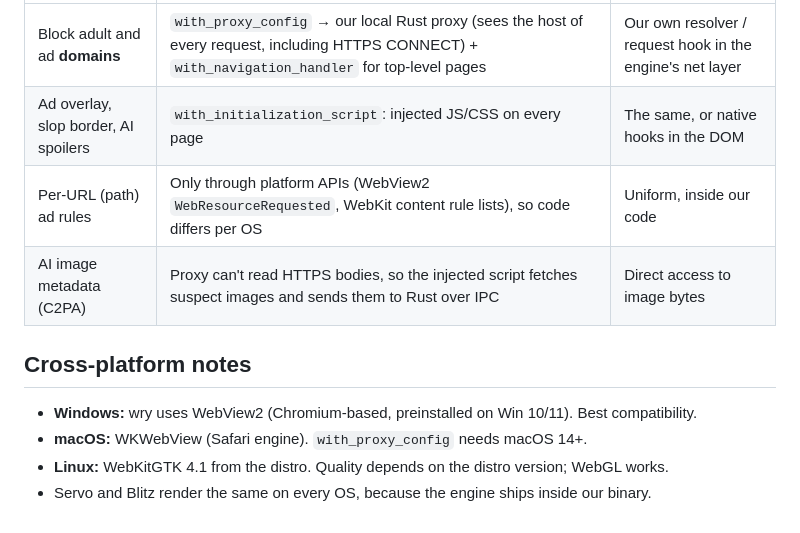
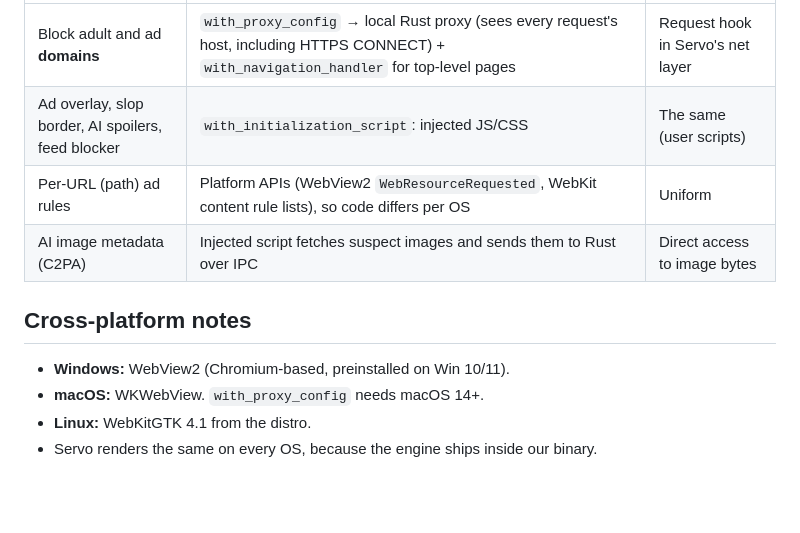
Before and after one commit to Cod3rs-org/canbec, a Markdown page: docs/research/05-engine-bakeoff.md, the part around one of its changes. Drawn GitHub-style; blank space fills up the shorter version.

```diff
--- a/docs/research/05-engine-bakeoff.md
+++ b/docs/research/05-engine-bakeoff.md
@@ -27,12 +56,12 @@ Run it: `cargo run --release --manifest-path prototypes/engine-wry/Cargo.toml --
 |---|---|---|
-| Block adult and ad **domains** | `with_proxy_config` → our local Rust proxy (sees the host of every request, including HTTPS CONNECT) + `with_navigation_handler` for top-level pages | Our own resolver / request hook in the engine's net layer |
-| Ad overlay, slop border, AI spoilers | `with_initialization_script`: injected JS/CSS on every page | The same, or native hooks in the DOM |
-| Per-URL (path) ad rules | Only through platform APIs (WebView2 `WebResourceRequested`, WebKit content rule lists), so code differs per OS | Uniform, inside our code |
-| AI image metadata (C2PA) | Proxy can't read HTTPS bodies, so the injected script fetches suspect images and sends them to Rust over IPC | Direct access to image bytes |
+| Block adult and ad **domains** | `with_proxy_config` → local Rust proxy (sees every request's host, including HTTPS CONNECT) + `with_navigation_handler` for top-level pages | Request hook in Servo's net layer |
+| Ad overlay, slop border, AI spoilers, feed blocker | `with_initialization_script`: injected JS/CSS | The same (user scripts) |
+| Per-URL (path) ad rules | Platform APIs (WebView2 `WebResourceRequested`, WebKit content rule lists), so code differs per OS | Uniform |
+| AI image metadata (C2PA) | Injected script fetches suspect images and sends them to Rust over IPC | Direct access to image bytes |
 
 ## Cross-platform notes
 
-- **Windows:** wry uses WebView2 (Chromium-based, preinstalled on Win 10/11). Best compatibility.
-- **macOS:** WKWebView (Safari engine). `with_proxy_config` needs macOS 14+.
-- **Linux:** WebKitGTK 4.1 from the distro. Quality depends on the distro version; WebGL works.
-- Servo and Blitz render the same on every OS, because the engine ships inside our binary.
+- **Windows:** WebView2 (Chromium-based, preinstalled on Win 10/11).
+- **macOS:** WKWebView. `with_proxy_config` needs macOS 14+.
+- **Linux:** WebKitGTK 4.1 from the distro.
+- Servo renders the same on every OS, because the engine ships inside our binary.
```
Also changed, not shown: other parts of docs/research/05-engine-bakeoff.md (+42 -13 lines), docs/img/engine-blitz-probe.png (added), docs/img/engine-servo-probe.png (added), docs/img/engine-wry-probe.png (added), 16 other files.
